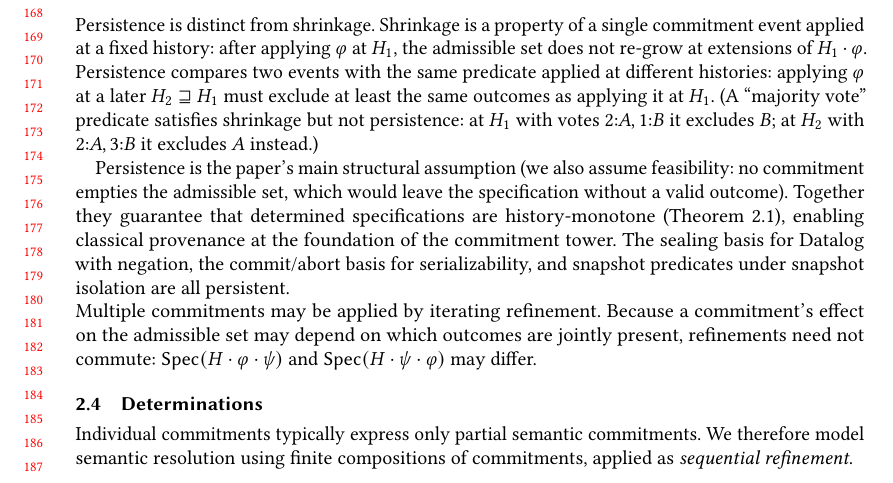
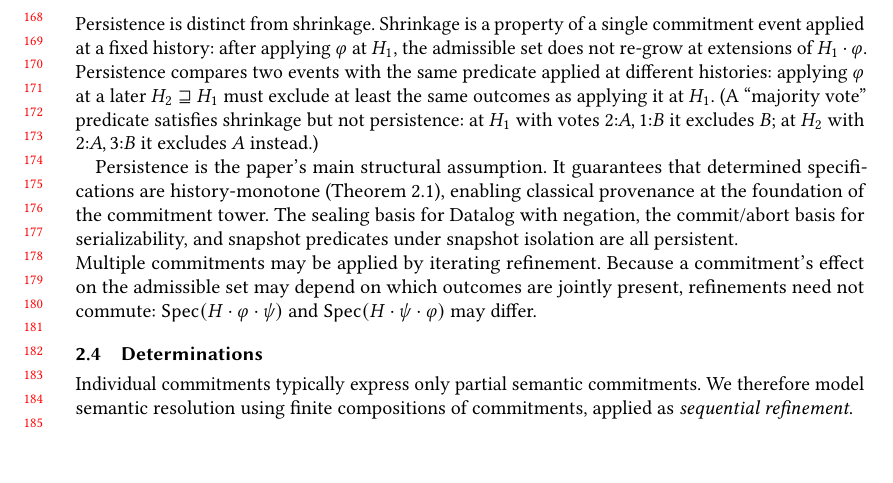
Before and after one commit to jhellerstein/provenance, a LaTeX paper (main.tex): part of page 4 of 29, cut so that both start at the same text, the shorter picture padded with empty space. Compiled offline with pdfLaTeX.

Commit message:
Move feasibility to inline in proof where used; remove from persistence paragraph

```diff
--- a/main.tex
+++ b/main.tex
@@ -375,10 +375,8 @@ it at $H_1$.
 at $H_1$ with votes $2{:}A, 1{:}B$ it excludes $B$; at $H_2$ with
 $2{:}A, 3{:}B$ it excludes $A$ instead.)
 
-Persistence is the paper's main structural assumption
-(we also assume feasibility: no commitment empties the admissible set,
-which would leave the specification without a valid outcome).
-Together they guarantee that determined specifications are history-monotone
+Persistence is the paper's main structural assumption.
+It guarantees that determined specifications are history-monotone
 (Theorem~\ref{thm:resolution-implies-monotone}), enabling classical
 provenance at the foundation of the commitment tower.
 The sealing basis for Datalog with negation, the commit/abort basis for
```
Also changed, not shown: main.tex (3 more changed lines).
